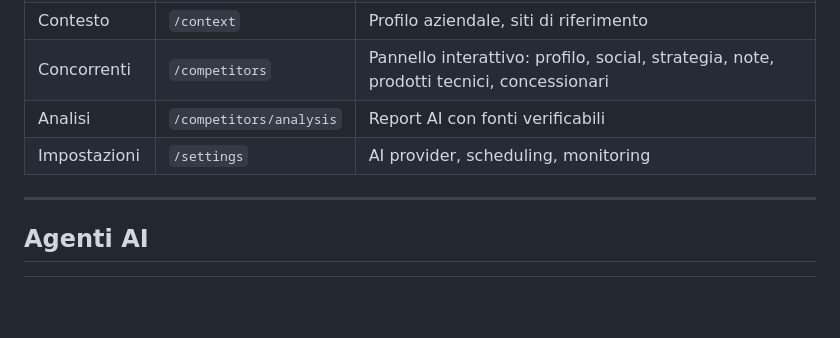
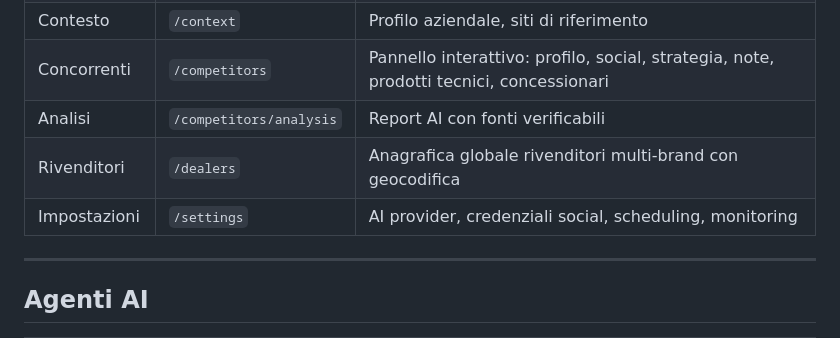
Before and after one commit to Blusimon77/EconomicHub, a Markdown page: README.md, the part around one of its changes. GitHub-like rendering; blank space fills up the shorter version.

```diff
--- a/README.md
+++ b/README.md
@@ -90,7 +92,8 @@ social-media-manager/
 | Contesto | `/context` | Profilo aziendale, siti di riferimento |
 | Concorrenti | `/competitors` | Pannello interattivo: profilo, social, strategia, note, prodotti tecnici, concessionari |
 | Analisi | `/competitors/analysis` | Report AI con fonti verificabili |
-| Impostazioni | `/settings` | AI provider, scheduling, monitoring |
+| Rivenditori | `/dealers` | Anagrafica globale rivenditori multi-brand con geocodifica |
+| Impostazioni | `/settings` | AI provider, credenziali social, scheduling, monitoring |
 
 ---
 
```
Also changed, not shown: other parts of README.md (+18 -6 lines), CLAUDE.md (+50 -13 lines).
